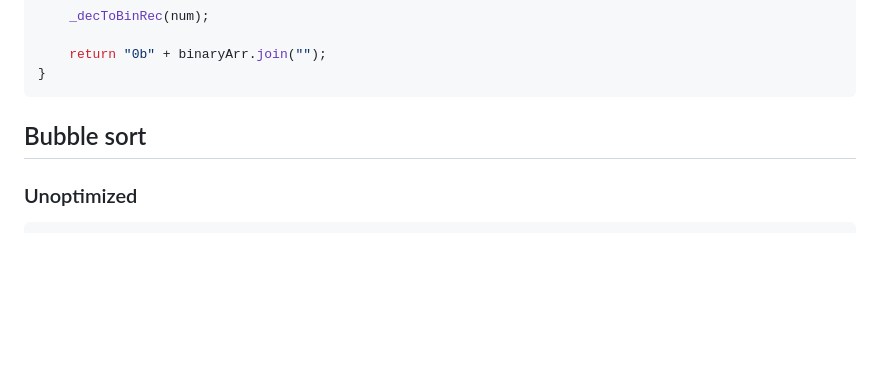
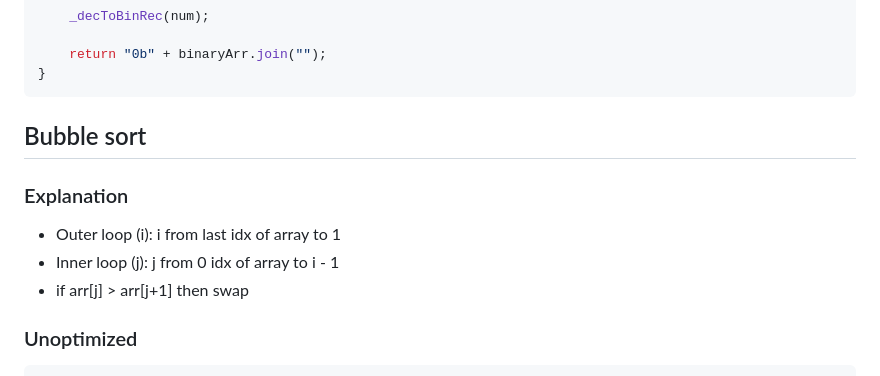
Before and after one commit to Konrad-Jalowy/mycodingnotes, a Markdown page: vanilla-js/algorithms/README.md, the part around the change. Drawn GitHub-style; blank space fills up the shorter version.

````diff
--- a/vanilla-js/algorithms/README.md
+++ b/vanilla-js/algorithms/README.md
@@ -164,6 +164,11 @@ function decimalToBinRec(num){
 ```
 
 ## Bubble sort
+### Explanation
+- Outer loop (i): i from last idx of array to 1
+- Inner loop (j): j from 0 idx of array to i - 1
+- if arr[j] > arr[j+1] then swap
+
 ### Unoptimized
 ```js
 function bubbleSort(arr) {
````
